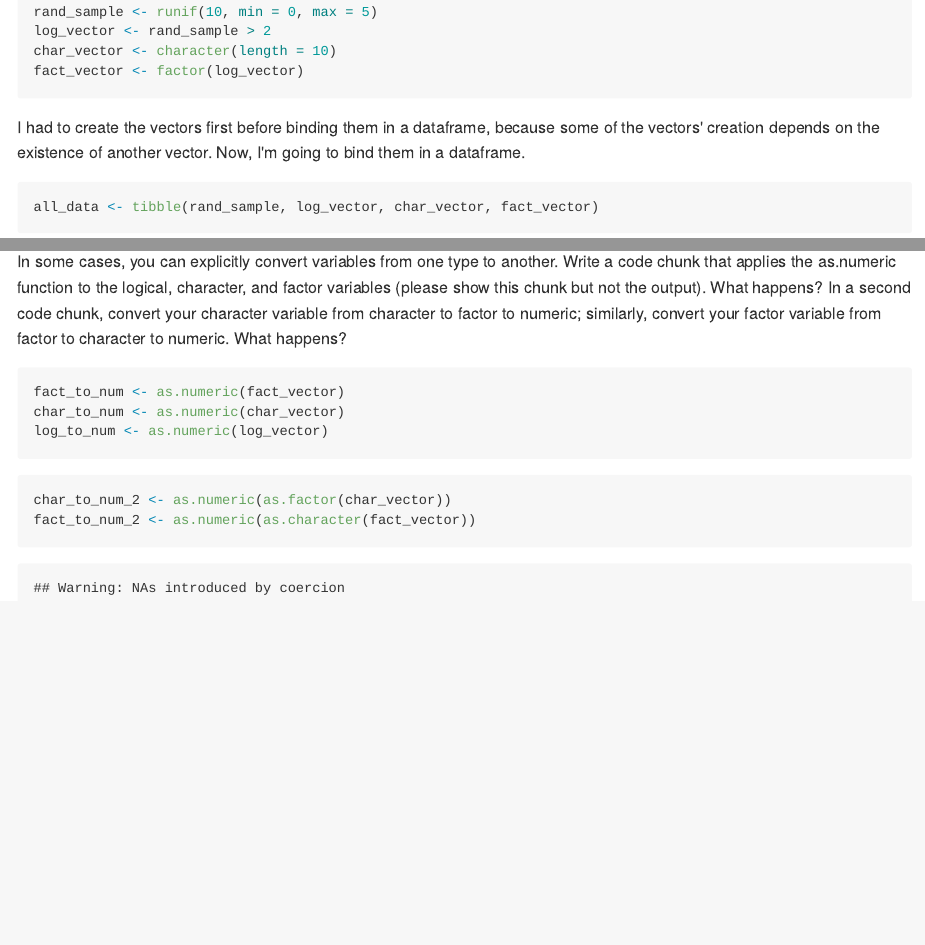
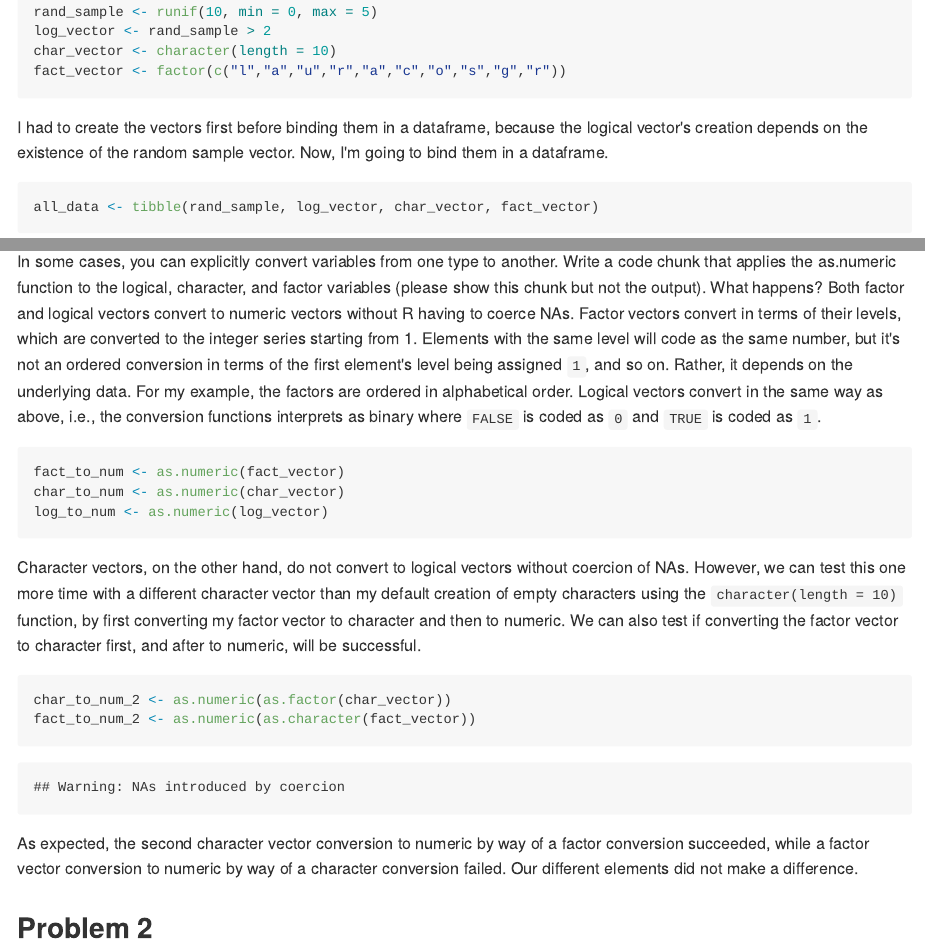
Before and after one commit to lauracosgrove/p8105_hw1_lec2197, an R Markdown document (p8105_hw1_lec2197.Rmd): the page in a window 1100 px wide, from 1000 px down, and a second part further down, joined at a grey line. The pictures show the output file p8105_hw1_lec2197.md that the author committed with the source, drawn offline in the style of GitHub.

Commit message:
adjusted creation of vectors, more explanation, first draft of prob 1

````diff
--- a/p8105_hw1_lec2197.Rmd
+++ b/p8105_hw1_lec2197.Rmd
@@ -28,10 +28,10 @@ set.seed(1)
 rand_sample <- runif(10, min = 0, max = 5)
 log_vector <- rand_sample > 2
 char_vector <- character(length = 10)
-fact_vector <- factor(log_vector)
+fact_vector <- factor(c("l","a","u","r","a","c","o","s","g","r"))
 ```
 
-I had to create the vectors first before binding them in a dataframe, because some of the vectors' creation depends on the existence of another vector. Now, I'm going to bind them in a dataframe.
+I had to create the vectors first before binding them in a dataframe, because the logical vector's creation depends on the existence of the random sample vector. Now, I'm going to bind them in a dataframe.
 
 ```{r bind in tibble}
 all_data <- tibble(rand_sample, log_vector, char_vector, fact_vector)
@@ -46,9 +46,7 @@ mean(char_vector)
 mean(fact_vector)
 ```
 
-
-In some cases, you can explicitly convert variables from one type to another. Write a code chunk that applies the  as.numeric function to the logical, character, and factor variables (please show this chunk but not the output). What happens? In a second code chunk, convert your character variable from character to factor to numeric; similarly, convert your factor variable from factor to character to numeric. What happens?
-
+Both factor and logical vectors convert to numeric vectors without R having to coerce NAs. Factor vectors convert in terms of their levels, which are converted to the integer series starting from 1. Elements with the same level will code as the same number, but it's not an ordered conversion in terms of the first element's level being assigned `1`, and so on. Rather, it depends on the underlying data. For my example, the factors are ordered in alphabetical order. Logical vectors convert in the same way as above, i.e., the conversion functions interprets as binary where `FALSE` is coded as `0` and `TRUE` is coded as `1`.
 
 ```{r conversion, results="hide"}
 fact_to_num <- as.numeric(fact_vector)
@@ -56,10 +54,13 @@ char_to_num <- as.numeric(char_vector)
 log_to_num <- as.numeric(log_vector)
 ```
 
-##
-
+Character vectors, on the other hand, do not convert to logical vectors without coercion of NAs. However, we can test this one more time with a different character vector than my default creation of empty characters using the `character(length = 10)` function, by first converting my factor vector to character and then to numeric. We can also test if converting the factor vector to character first, and after to numeric, will be successful.
 
 ```{r conversion take 2, results="hide"}
 char_to_num_2 <- as.numeric(as.factor(char_vector))
 fact_to_num_2 <- as.numeric(as.character(fact_vector))
 ```
+
+As expected, the second character vector conversion to numeric by way of a factor conversion succeeded, while a factor vector conversion to numeric by way of a character conversion failed. Our different elements did not make a difference.
+
+##Problem 2
````
Also changed, not shown: p8105_hw1_lec2197.md.
